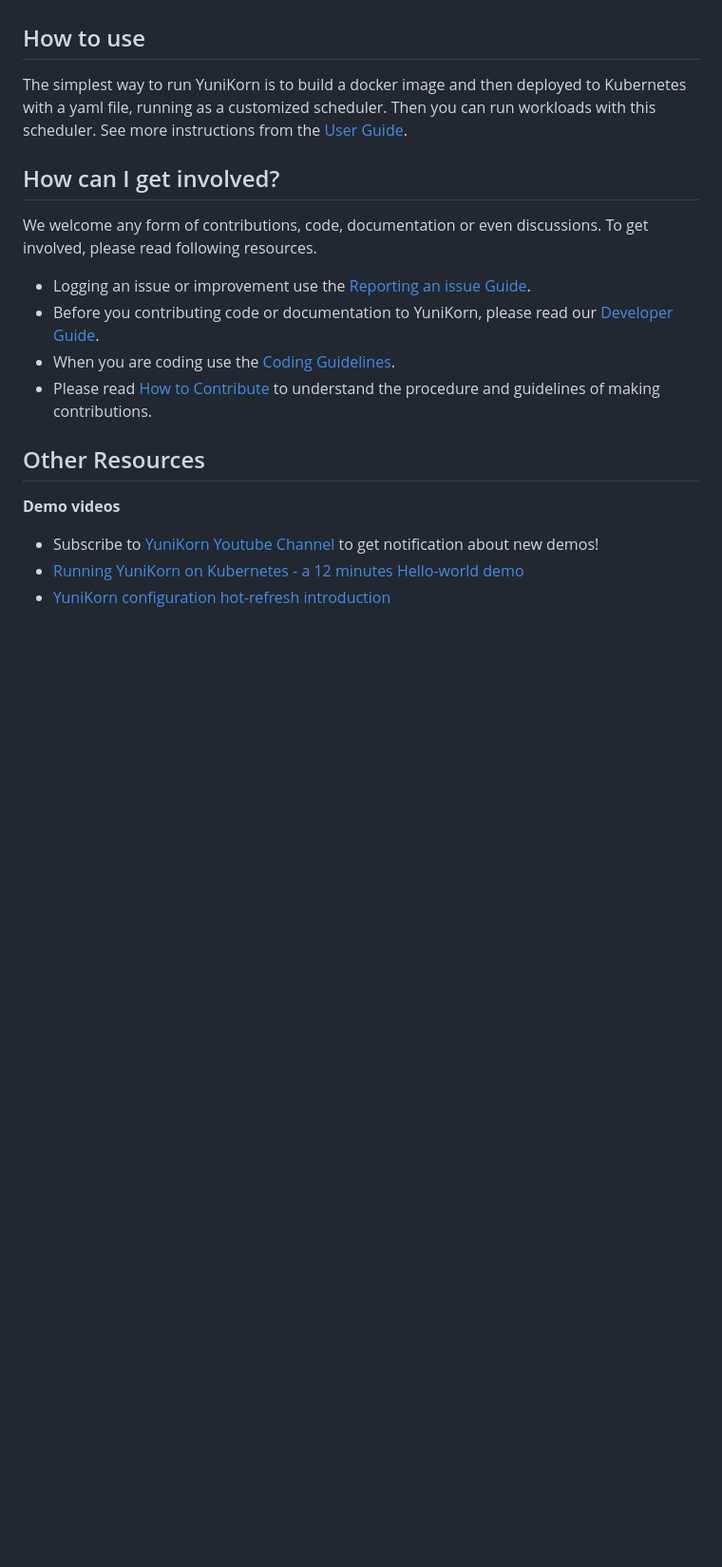
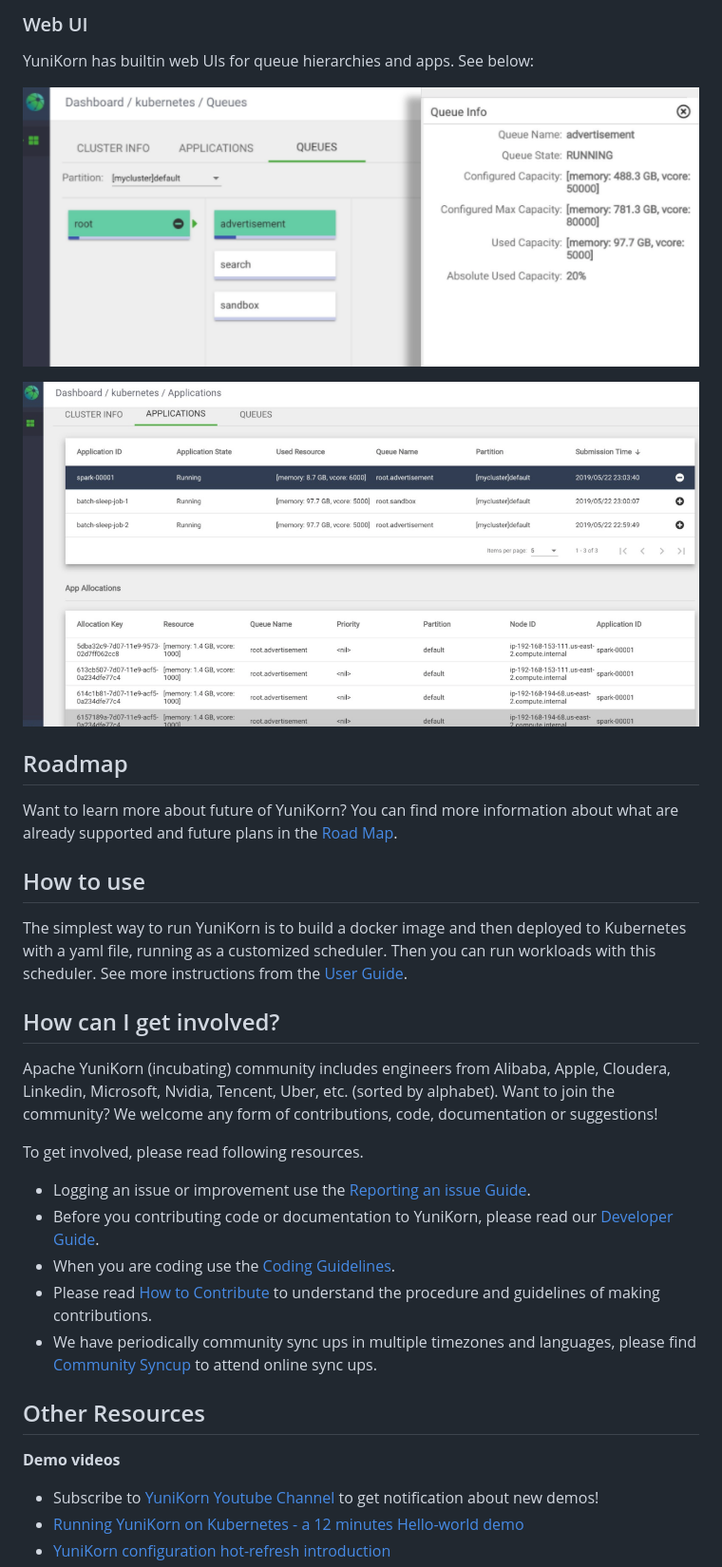
Before and after one commit to apache/yunikorn-core, a Markdown page: README.md, the part around one of its changes. Shown at 95% size. Rendered like a GitHub page; pictures changed too: docs/images/screenshot-apps.png (added), docs/images/screenshot-queues.png (added); blank space fills up the shorter version.

```diff
--- a/README.md
+++ b/README.md
@@ -46,3 +84,15 @@ You can find more information about what are already supported and future plans
+### Web UI
+
+YuniKorn has builtin web UIs for queue hierarchies and apps. See below:
+
+![Queues-UI](docs/images/screenshot-queues.png)
+
+![Apps-UI](docs/images/screenshot-apps.png)
+
+
+## Roadmap
+
+Want to learn more about future of YuniKorn? You can find more information about what are already supported and future plans in the [Road Map](docs/roadmap.md).
 
 ## How to use
 
@@ -52,12 +102,16 @@ See more instructions from the [User Guide](./docs/user-guide.md).
 
 ## How can I get involved?
 
-We welcome any form of contributions, code, documentation or even discussions.
+Apache YuniKorn (incubating) community includes engineers from Alibaba, Apple,
+Cloudera, Linkedin, Microsoft, Nvidia, Tencent, Uber, etc. (sorted by alphabet). Want to join the community?
+We welcome any form of contributions, code, documentation or suggestions!
+
 To get involved, please read following resources.
 - Logging an issue or improvement use the [Reporting an issue Guide](docs/reporting-issues.md).
 - Before you contributing code or documentation to YuniKorn, please read our [Developer Guide](docs/developer-guide.md).
 - When you are coding use the [Coding Guidelines](docs/coding-guidelines.md).
 - Please read [How to Contribute](docs/how-to-contribute.md) to understand the procedure and guidelines of making contributions.
+- We have periodically community sync ups in multiple timezones and languages, please find [Community Syncup](docs/community-sync-up.md) to attend online sync ups.
 
 ## Other Resources
 
```
Also changed, not shown: other parts of README.md (+45 -7 lines), docs/images/architecture.jpg (deleted), docs/images/architecture.png (added).
